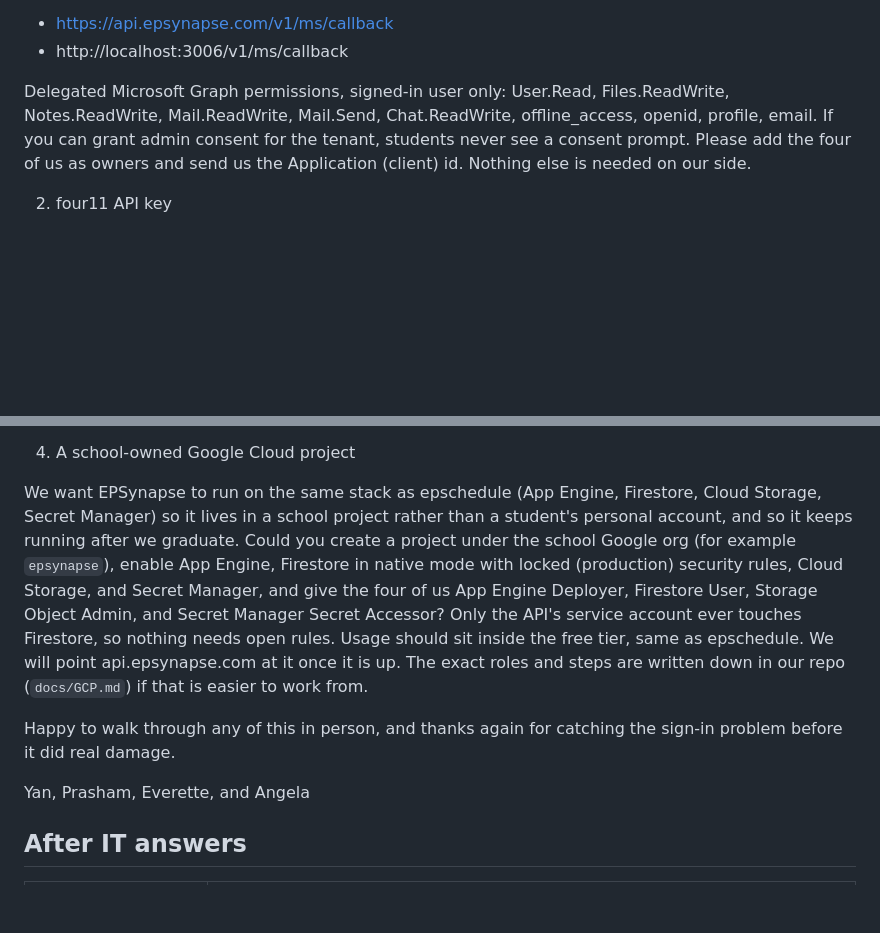
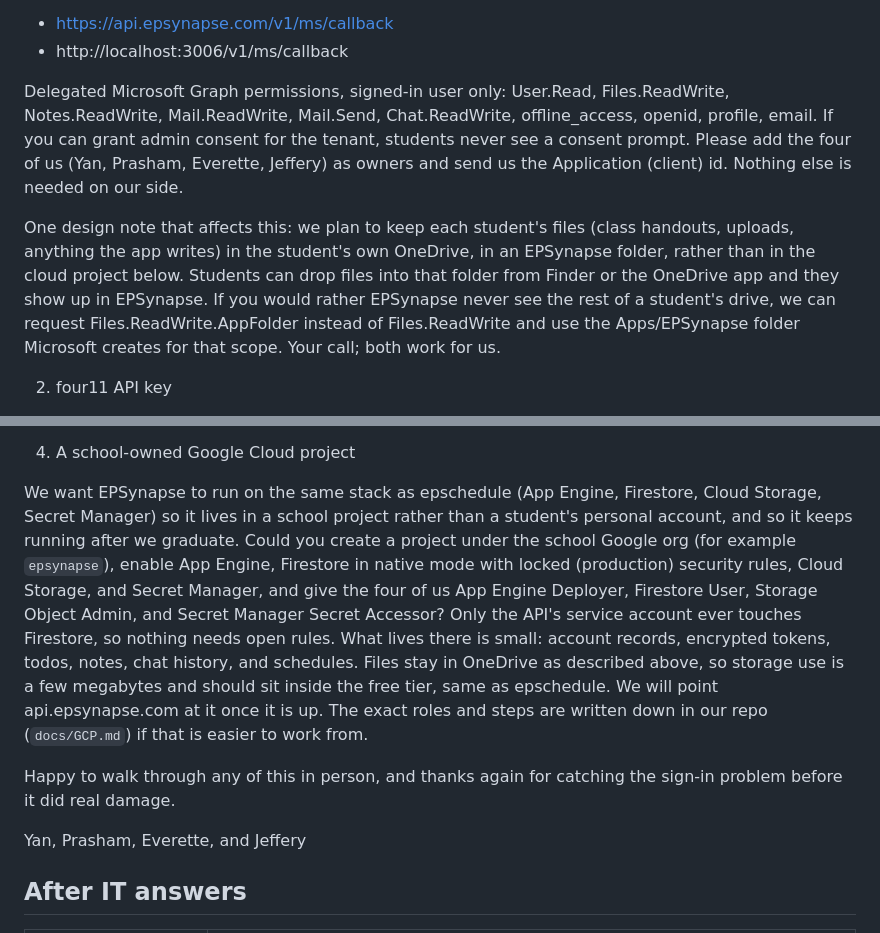
Before and after one commit to yl-2010/EPSynapse, a Markdown page: docs/IT_REQUEST.md, 2 parts joined by grey strips. Drawn GitHub-style; blank space fills up the shorter version.

```diff
--- a/docs/IT_REQUEST.md
+++ b/docs/IT_REQUEST.md
@@ -21,7 +21,9 @@ Please create it in the school tenant (b2681e8b-dd20-46cf-b163-371a2d7c6014) so
 - https://api.epsynapse.com/v1/ms/callback
 - http://localhost:3006/v1/ms/callback
 
-Delegated Microsoft Graph permissions, signed-in user only: User.Read, Files.ReadWrite, Notes.ReadWrite, Mail.ReadWrite, Mail.Send, Chat.ReadWrite, offline_access, openid, profile, email. If you can grant admin consent for the tenant, students never see a consent prompt. Please add the four of us as owners and send us the Application (client) id. Nothing else is needed on our side.
+Delegated Microsoft Graph permissions, signed-in user only: User.Read, Files.ReadWrite, Notes.ReadWrite, Mail.ReadWrite, Mail.Send, Chat.ReadWrite, offline_access, openid, profile, email. If you can grant admin consent for the tenant, students never see a consent prompt. Please add the four of us (Yan, Prasham, Everette, Jeffery) as owners and send us the Application (client) id. Nothing else is needed on our side.
+
+One design note that affects this: we plan to keep each student's files (class handouts, uploads, anything the app writes) in the student's own OneDrive, in an EPSynapse folder, rather than in the cloud project below. Students can drop files into that folder from Finder or the OneDrive app and they show up in EPSynapse. If you would rather EPSynapse never see the rest of a student's drive, we can request Files.ReadWrite.AppFolder instead of Files.ReadWrite and use the Apps/EPSynapse folder Microsoft creates for that scope. Your call; both work for us.
 
 2. four11 API key
 
@@ -33,11 +35,11 @@ Today every student pastes an access token from Canvas settings and repeats it w
 
 4. A school-owned Google Cloud project
 
-We want EPSynapse to run on the same stack as epschedule (App Engine, Firestore, Cloud Storage, Secret Manager) so it lives in a school project rather than a student's personal account, and so it keeps running after we graduate. Could you create a project under the school Google org (for example `epsynapse`), enable App Engine, Firestore in native mode with locked (production) security rules, Cloud Storage, and Secret Manager, and give the four of us App Engine Deployer, Firestore User, Storage Object Admin, and Secret Manager Secret Accessor? Only the API's service account ever touches Firestore, so nothing needs open rules. Usage should sit inside the free tier, same as epschedule. We will point api.epsynapse.com at it once it is up. The exact roles and steps are written down in our repo (`docs/GCP.md`) if that is easier to work from.
+We want EPSynapse to run on the same stack as epschedule (App Engine, Firestore, Cloud Storage, Secret Manager) so it lives in a school project rather than a student's personal account, and so it keeps running after we graduate. Could you create a project under the school Google org (for example `epsynapse`), enable App Engine, Firestore in native mode with locked (production) security rules, Cloud Storage, and Secret Manager, and give the four of us App Engine Deployer, Firestore User, Storage Object Admin, and Secret Manager Secret Accessor? Only the API's service account ever touches Firestore, so nothing needs open rules. What lives there is small: account records, encrypted tokens, todos, notes, chat history, and schedules. Files stay in OneDrive as described above, so storage use is a few megabytes and should sit inside the free tier, same as epschedule. We will point api.epsynapse.com at it once it is up. The exact roles and steps are written down in our repo (`docs/GCP.md`) if that is easier to work from.
 
 Happy to walk through any of this in person, and thanks again for catching the sign-in problem before it did real damage.
 
-Yan, Prasham, Everette, and Angela
+Yan, Prasham, Everette, and Jeffery
 
 ## After IT answers
 
```
Also changed, not shown: docs/PLAN.md (+28 -0 lines).
